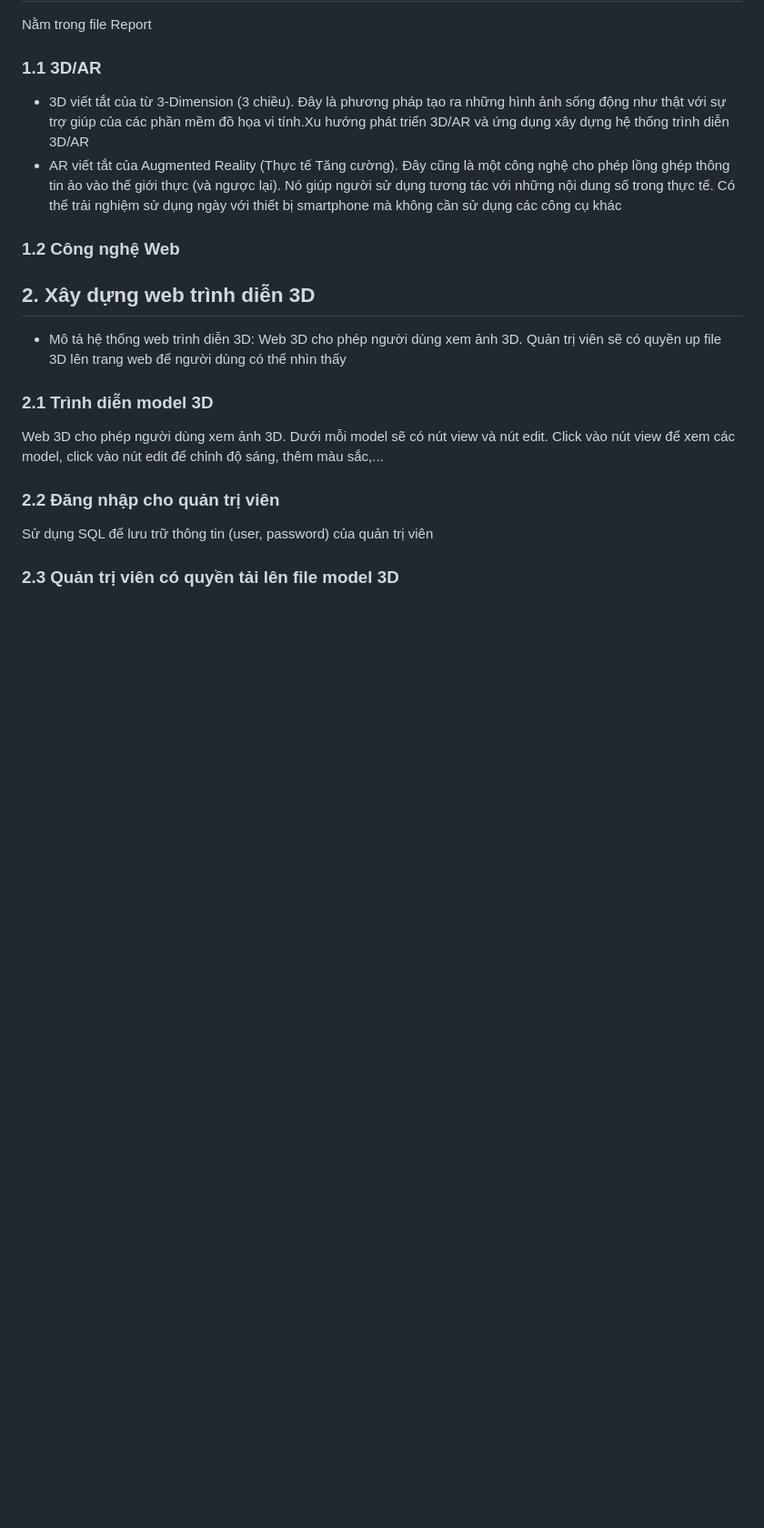
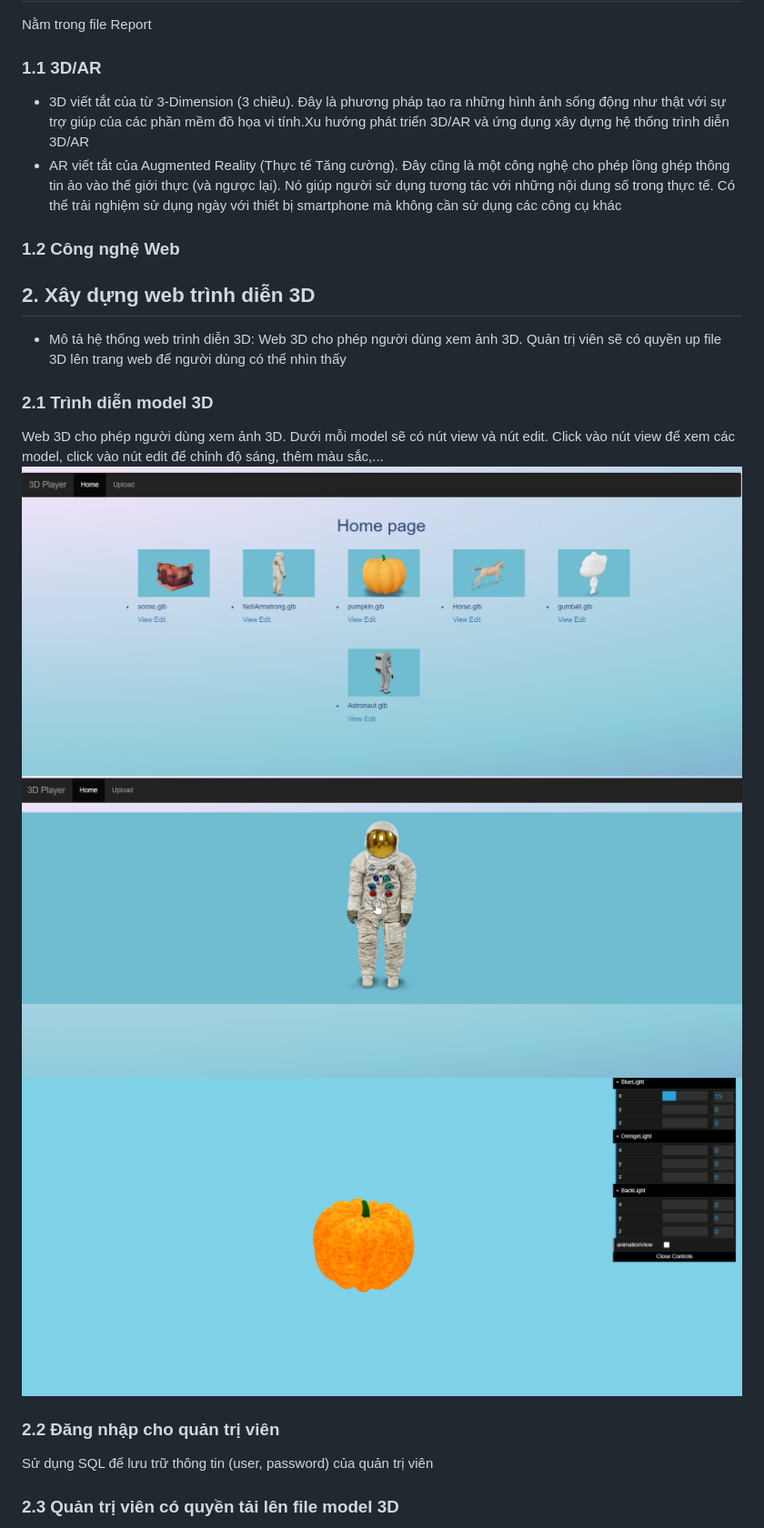
Before and after one commit to NgocNguyen62/SE2022-2.2, a Markdown page: README.md, the part around the change printed below. Shown: that part at 91% size. Drawn GitHub-style; pictures changed too: descriptionImg/edit.png (added), descriptionImg/home.png (added), descriptionImg/view.png (added); blank space fills up the shorter version.

Commit message:
update
readme

```diff
--- a/README.md
+++ b/README.md
@@ -18,7 +18,9 @@ Nằm trong file Report
 - Mô tả hệ thống web trình diễn 3D: Web 3D cho phép người dùng xem ảnh 3D. Quản trị viên sẽ có quyền up file 3D lên trang web để người dùng có thể nhìn thấy
 ### 2.1 Trình diễn model 3D
 Web 3D cho phép người dùng xem ảnh 3D. Dưới mỗi model sẽ có nút view và nút edit. Click vào nút view để xem các model, click vào nút edit để chỉnh độ sáng, thêm màu sắc,...
-
+![Home](descriptionImg/home.png)
+![View](descriptionImg/view.png)
+![Edit](descriptionImg/edit.png)
 ### 2.2 Đăng nhập cho quản trị viên
 Sử dụng SQL để lưu trữ thông tin (user, password) của quản trị viên
 
```
Also changed, not shown: other parts of README.md (+2 -0 lines), descriptionImg/login.png (added), descriptionImg/upload.png (added), 2 other files.
